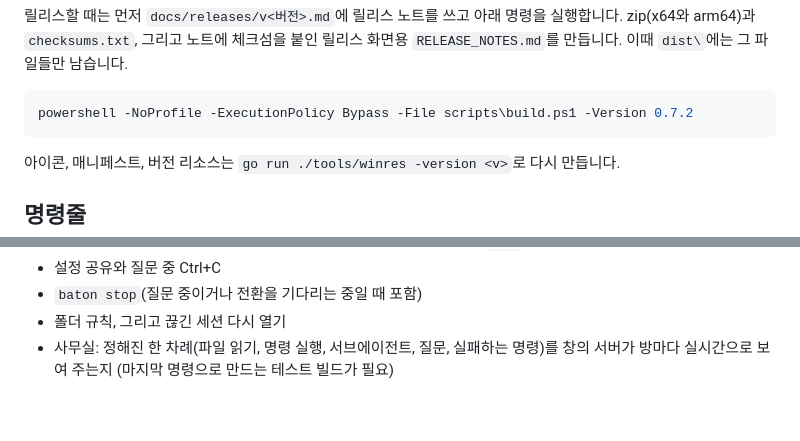
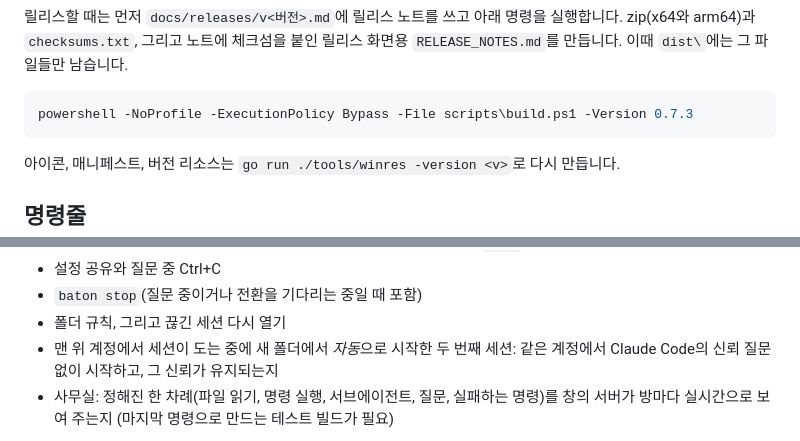
Before and after one commit to rlawlsgus/Baton, a Markdown page: README.ko.md, 2 parts joined by grey strips. Rendered like a GitHub page; folded sections open; blank space fills up the shorter version.

````diff
--- a/README.ko.md
+++ b/README.ko.md
@@ -216,7 +216,7 @@ go build -trimpath -ldflags "-H windowsgui -X main.guiBuild=1" -o bin/baton-app.
 릴리스할 때는 먼저 `docs/releases/v<버전>.md`에 릴리스 노트를 쓰고 아래 명령을 실행합니다. zip(x64와 arm64)과 `checksums.txt`, 그리고 노트에 체크섬을 붙인 릴리스 화면용 `RELEASE_NOTES.md`를 만듭니다. 이때 `dist\`에는 그 파일들만 남습니다.
 
 ```bash
-powershell -NoProfile -ExecutionPolicy Bypass -File scripts\build.ps1 -Version 0.7.2
+powershell -NoProfile -ExecutionPolicy Bypass -File scripts\build.ps1 -Version 0.7.3
 ```
 
 아이콘, 매니페스트, 버전 리소스는 `go run ./tools/winres -version <v>`로 다시 만듭니다.
@@ -492,6 +492,8 @@ go build -tags batontest -o bin/baton-test.exe ./cmd/baton
 - 설정 공유와 질문 중 Ctrl+C
 - `baton stop`(질문 중이거나 전환을 기다리는 중일 때 포함)
 - 폴더 규칙, 그리고 끊긴 세션 다시 열기
+- 맨 위 계정에서 세션이 도는 중에 새 폴더에서 *자동*으로 시작한 두 번째 세션: 같은 계정에서 Claude Code의
+  신뢰 질문 없이 시작하고, 그 신뢰가 유지되는지
 - 사무실: 정해진 한 차례(파일 읽기, 명령 실행, 서브에이전트, 질문, 실패하는 명령)를 창의 서버가 방마다
   실시간으로 보여 주는지 (마지막 명령으로 만드는 테스트 빌드가 필요)
 
````
Also changed, not shown: other parts of README.ko.md (+2 -2 lines), README.md (+5 -3 lines), docs/releases/v0.7.3.md (added, +49 -0 lines), docs/images/ko/office-dark.png, docs/images/ko/office-light.png, docs/images/office-dark.png, 13 other files.
